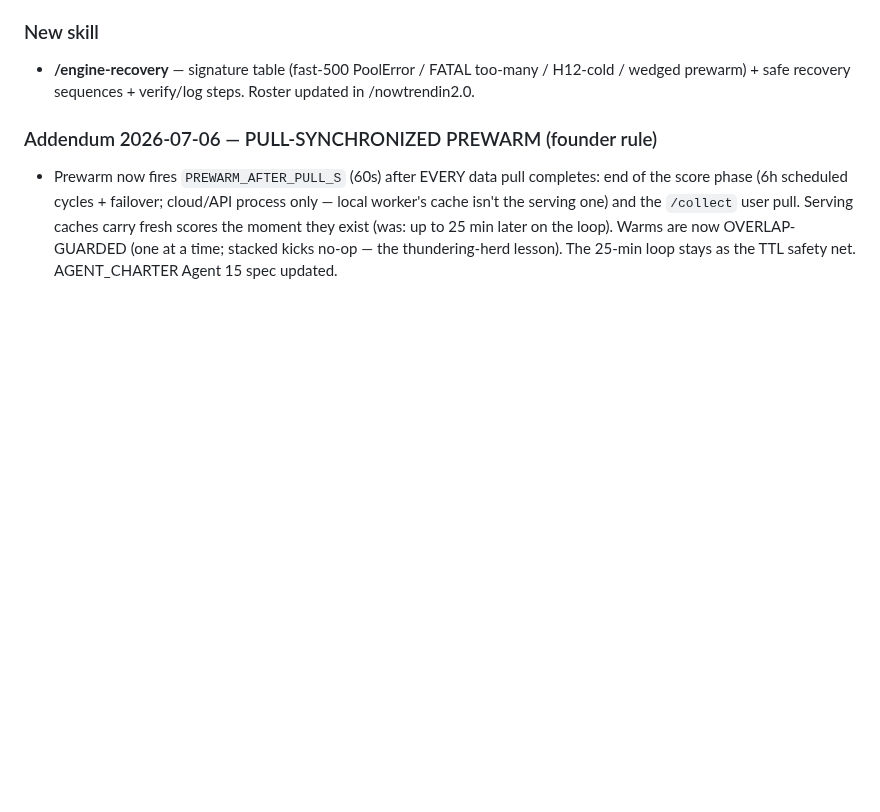
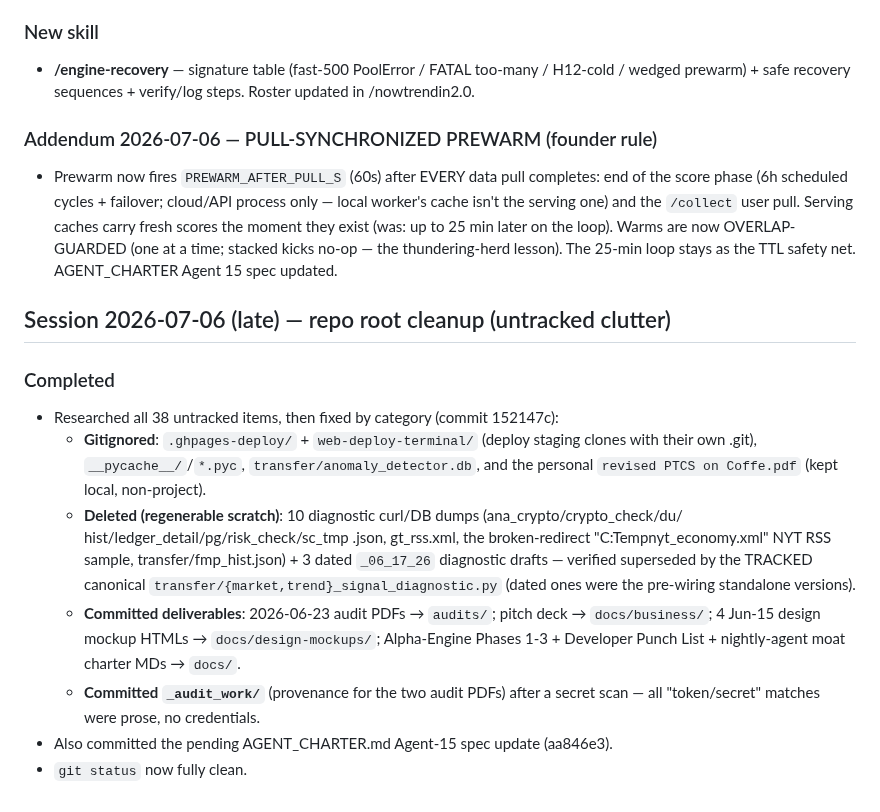
Before and after one commit to Abelcesq/nowtrendin-v2.0, a Markdown page: SESSION_LOG.md, the part around the change. Drawn GitHub-style; blank space fills up the shorter version.

Commit message:
SESSION_LOG: repo root cleanup entry
Co-Authored-By: Claude Fable 5 <noreply@anthropic.com>

```diff
--- a/SESSION_LOG.md
+++ b/SESSION_LOG.md
@@ -1133,3 +1133,24 @@ Internal founder key (gated engine endpoints): `X-Internal-Key: nt-internal-7f3a
   moment they exist (was: up to 25 min later on the loop). Warms are now OVERLAP-GUARDED
   (one at a time; stacked kicks no-op — the thundering-herd lesson). The 25-min loop stays
   as the TTL safety net. AGENT_CHARTER Agent 15 spec updated.
+
+## Session 2026-07-06 (late) — repo root cleanup (untracked clutter)
+
+### Completed
+- Researched all 38 untracked items, then fixed by category (commit 152147c):
+  - **Gitignored**: `.ghpages-deploy/` + `web-deploy-terminal/` (deploy staging clones with
+    their own .git), `__pycache__/`/`*.pyc`, `transfer/anomaly_detector.db`, and the personal
+    `revised PTCS on Coffe.pdf` (kept local, non-project).
+  - **Deleted (regenerable scratch)**: 10 diagnostic curl/DB dumps (ana_crypto/crypto_check/du/
+    hist/ledger_detail/pg/risk_check/sc_tmp .json, gt_rss.xml, the broken-redirect
+    "C:Tempnyt_economy.xml" NYT RSS sample, transfer/fmp_hist.json) + 3 dated `_06_17_26`
+    diagnostic drafts — verified superseded by the TRACKED canonical
+    `transfer/{market,trend}_signal_diagnostic.py` (dated ones were the pre-wiring
+    standalone versions).
+  - **Committed deliverables**: 2026-06-23 audit PDFs → `audits/`; pitch deck →
+    `docs/business/`; 4 Jun-15 design mockup HTMLs → `docs/design-mockups/`; Alpha-Engine
+    Phases 1-3 + Developer Punch List + nightly-agent moat charter MDs → `docs/`.
+  - **Committed `_audit_work/`** (provenance for the two audit PDFs) after a secret scan —
+    all "token/secret" matches were prose, no credentials.
+- Also committed the pending AGENT_CHARTER.md Agent-15 spec update (aa846e3).
+- `git status` now fully clean.
```
